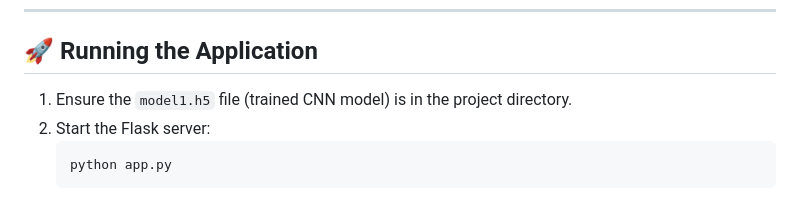
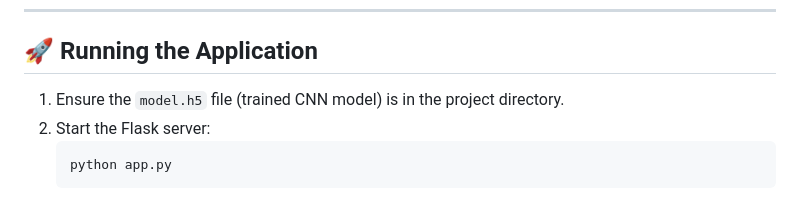
Before and after one commit to nikfury27/Plant-Disease-Classification-Using-Deep-Learning, a Markdown page: README.md, the part around one of its changes. Rendered like a GitHub page.

````diff
--- a/README.md
+++ b/README.md
@@ -107,7 +107,7 @@ Ensure you have the following installed:
 
 ## 🚀 Running the Application
 
-1. Ensure the `model1.h5` file (trained CNN model) is in the project directory.
+1. Ensure the `model.h5` file (trained CNN model) is in the project directory.
 2. Start the Flask server:
    ```bash
    python app.py
````
Also changed, not shown: other parts of README.md (+1 -1 lines).
